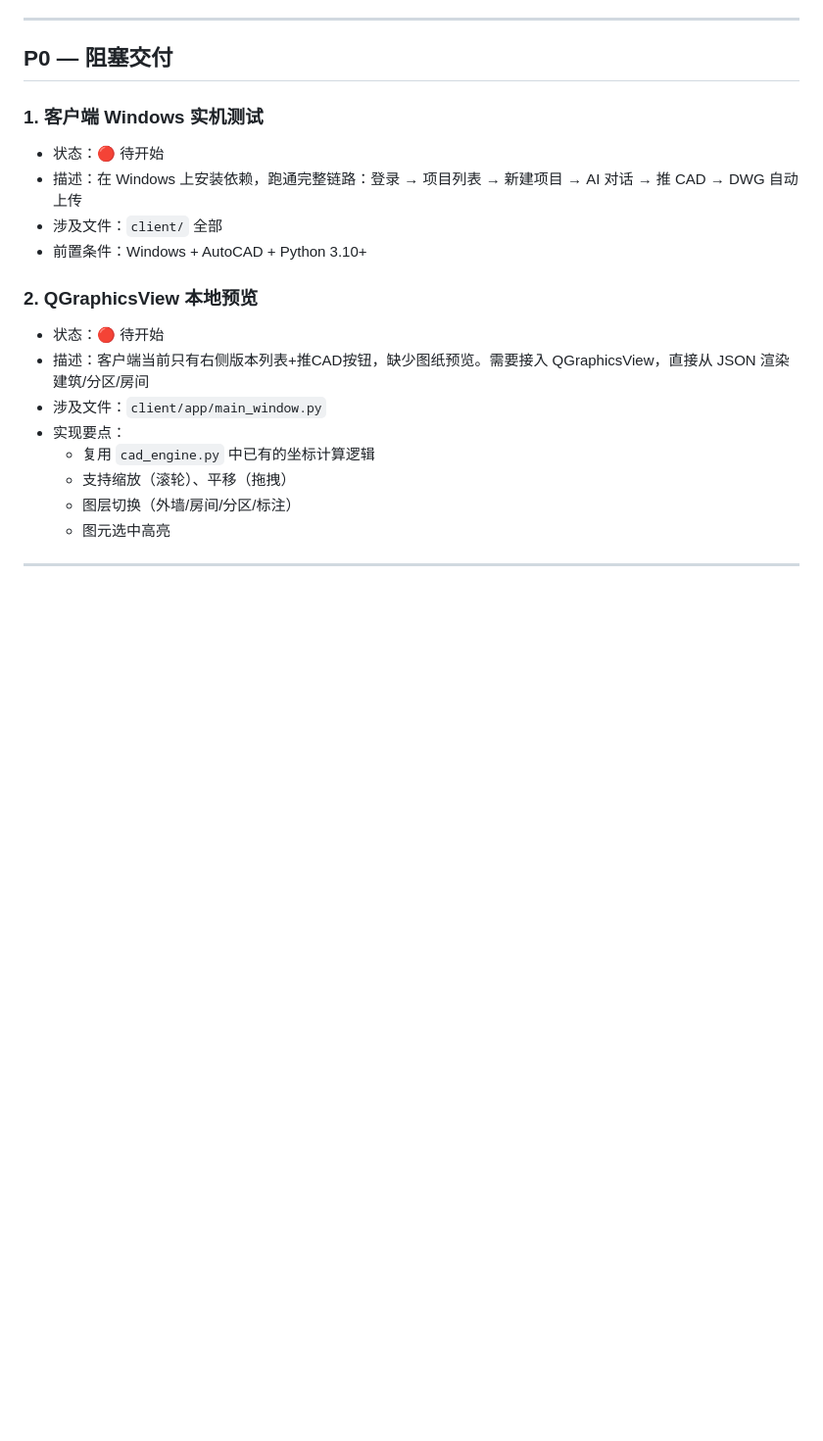
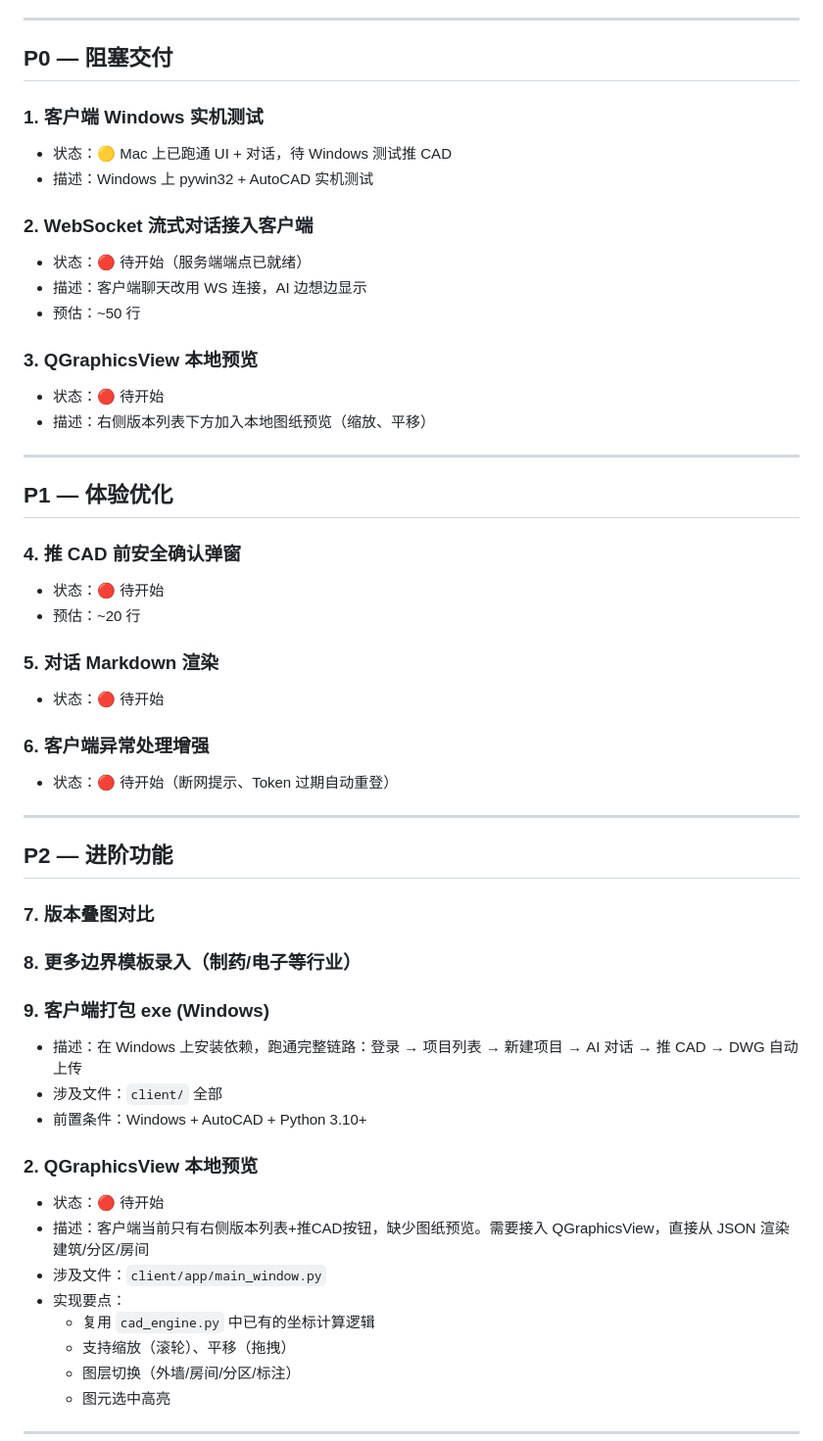
Before and after one commit to xfight-eleven/ai-to-cad, a Markdown page: TODO.md, the part around one of its changes. Shown at 98% size. Rendered like a GitHub page; blank space fills up the shorter version.

Commit message:
今日工作总结: 客户端实跑 + 会话标签系统 + 文档更新

```diff
--- a/TODO.md
+++ b/TODO.md
@@ -25,7 +37,44 @@
 
 ### 1. 客户端 Windows 实机测试
 
+- 状态：🟡 Mac 上已跑通 UI + 对话，待 Windows 测试推 CAD
+- 描述：Windows 上 pywin32 + AutoCAD 实机测试
+
+### 2. WebSocket 流式对话接入客户端
+
+- 状态：🔴 待开始（服务端端点已就绪）
+- 描述：客户端聊天改用 WS 连接，AI 边想边显示
+- 预估：~50 行
+
+### 3. QGraphicsView 本地预览
+
 - 状态：🔴 待开始
+- 描述：右侧版本列表下方加入本地图纸预览（缩放、平移）
+
+---
+
+## P1 — 体验优化
+
+### 4. 推 CAD 前安全确认弹窗
+
+- 状态：🔴 待开始
+- 预估：~20 行
+
+### 5. 对话 Markdown 渲染
+
+- 状态：🔴 待开始
+
+### 6. 客户端异常处理增强
+
+- 状态：🔴 待开始（断网提示、Token 过期自动重登）
+
+---
+
+## P2 — 进阶功能
+
+### 7. 版本叠图对比
+### 8. 更多边界模板录入（制药/电子等行业）
+### 9. 客户端打包 exe (Windows)
 - 描述：在 Windows 上安装依赖，跑通完整链路：登录 → 项目列表 → 新建项目 → AI 对话 → 推 CAD → DWG 自动上传
 - 涉及文件：`client/` 全部
 - 前置条件：Windows + AutoCAD + Python 3.10+
```
Also changed, not shown: other parts of TODO.md (+12 -0 lines).
